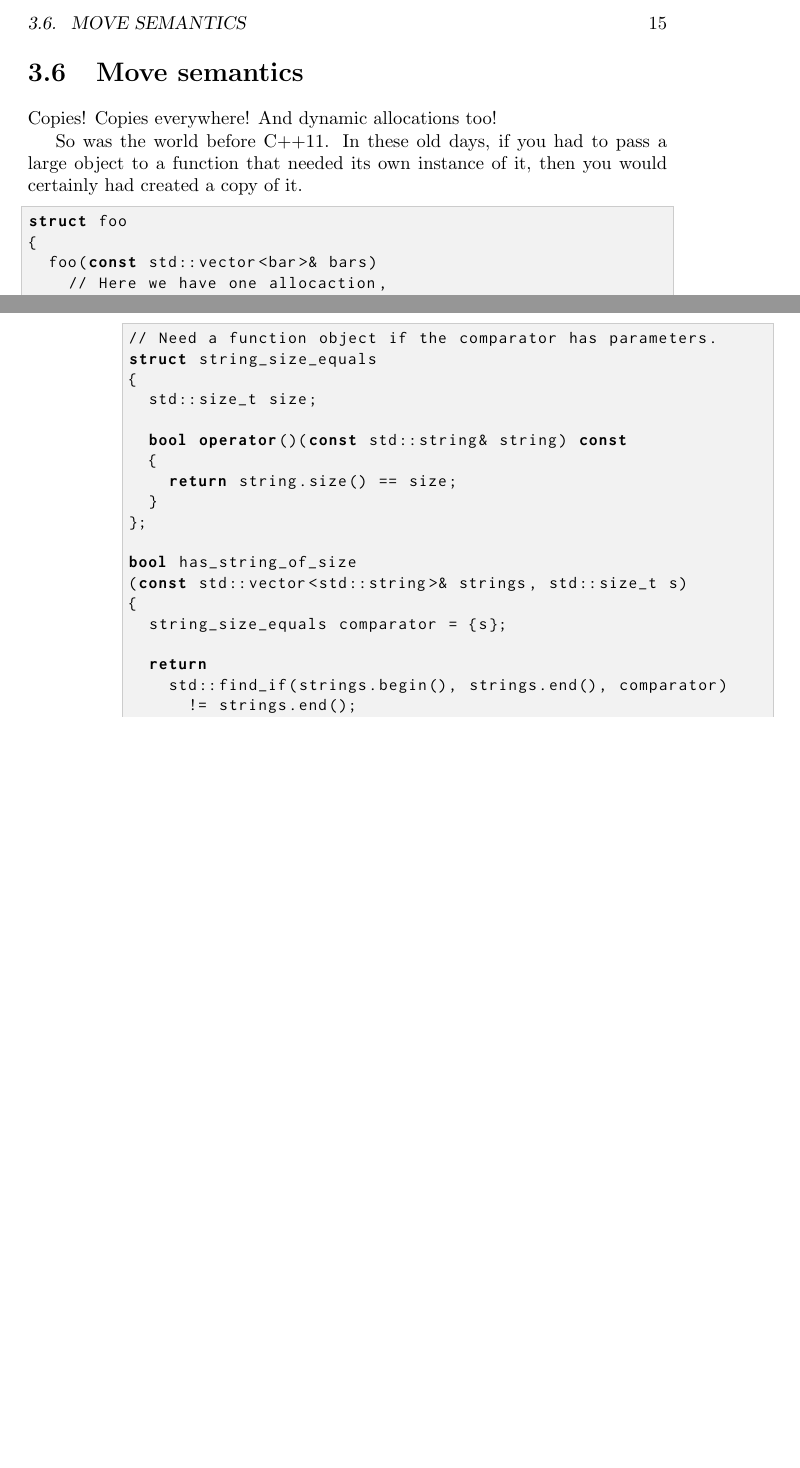
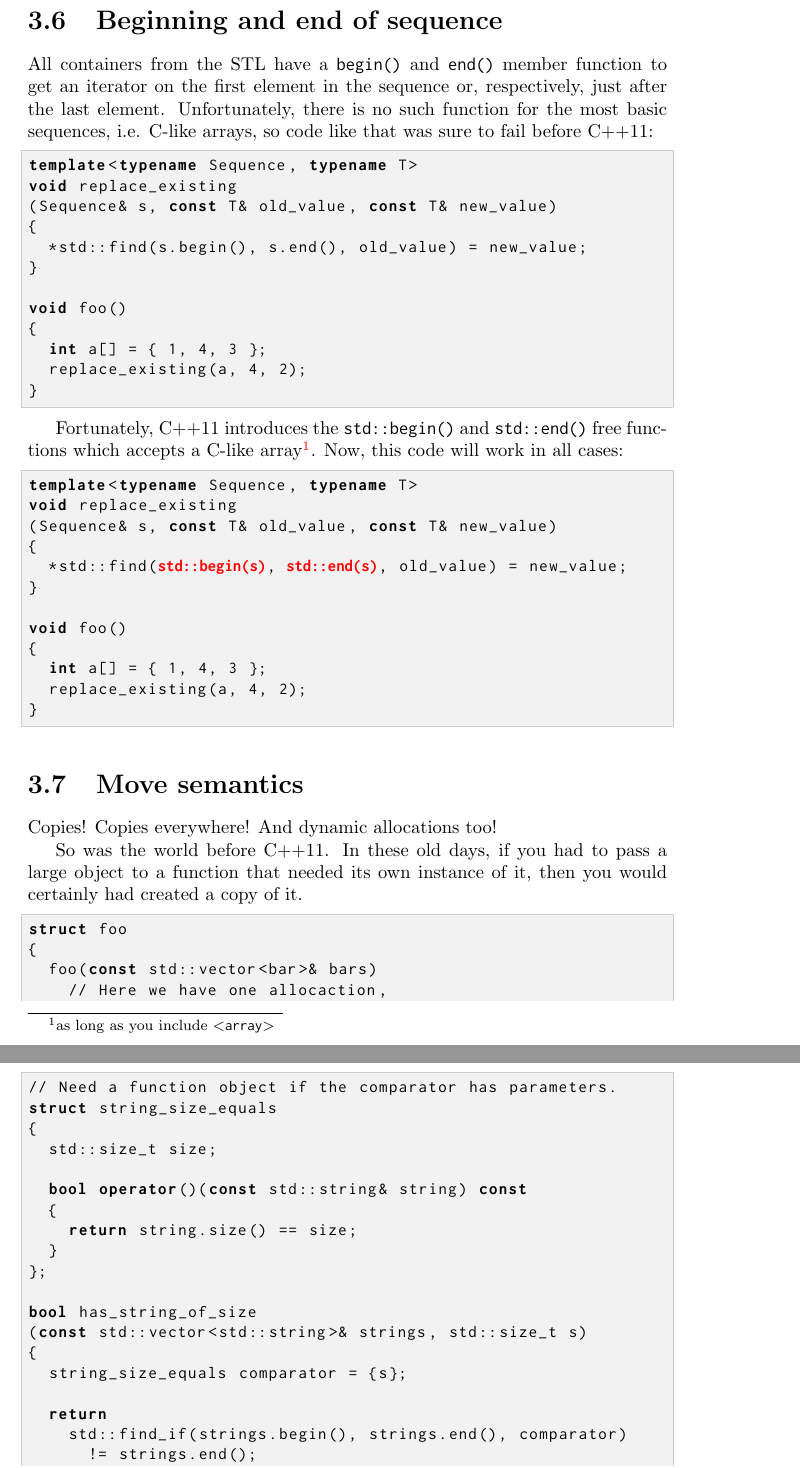
Before and after one commit to j-jorge/counting-in-cpp, a LaTeX book (c++-book.tex, which reads parts/11/free-begin.tex): two parts of pages 15 and 18 of 29 before the commit and two parts of pages 15 and 19 of 29 after it, joined at a grey line, cut at the place of the change, the shorter picture padded with empty space. Compiled offline with pdfLaTeX.

Commit message:
std::begin, std::end.

```diff
--- /dev/null
+++ b/parts/11/free-begin.tex
@@ -0,0 +1,43 @@
+\section{Beginning and end of sequence}
+
+All containers from the STL have a \code{begin()} and \code{end()}
+member function to get an iterator on the first element in the
+sequence or, respectively, just after the last element. Unfortunately,
+there is no such function for the most basic sequences, i.e. C-like
+arrays, so code like that was sure to fail before \cpp11:
+
+\begin{lstlisting}
+template<typename Sequence, typename T>
+void replace_existing
+(Sequence& s, const T& old_value, const T& new_value)
+{
+  *std::find(s.begin(), s.end(), old_value) = new_value;
+}
+
+void foo()
+{
+  int a[] = { 1, 4, 3 };
+  replace_existing(a, 4, 2);
+}
+\end{lstlisting}
+
+Fortunately, \cpp11 introduces the \code{std::begin()} and
+\code{std::end()} free functions which accepts a C-like
+array\footnote{as long as you include
+  \code{\textless{}array\textgreater}}. Now, this code will work in
+all cases:
+
+\begin{lstlisting}
+template<typename Sequence, typename T>
+void replace_existing
+(Sequence& s, const T& old_value, const T& new_value)
+{
+  *std::find(@\emcode{std::begin(s)}@, @\emcode{std::end(s)}@, old_value) = new_value;
+}
+
+void foo()
+{
+  int a[] = { 1, 4, 3 };
+  replace_existing(a, 4, 2);
+}
+\end{lstlisting}
```
Also changed, not shown: parts/11.tex (+1 -1 lines).
